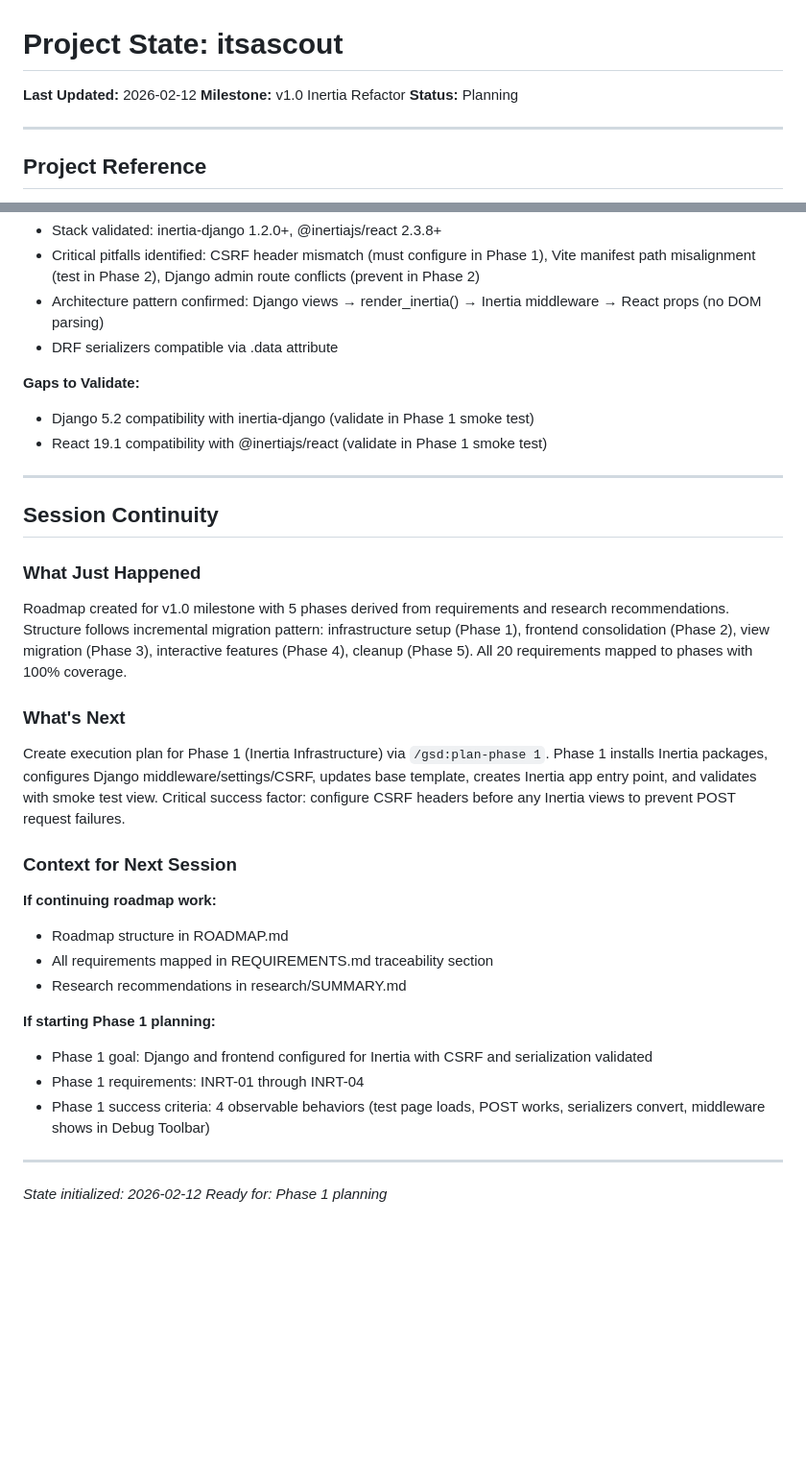
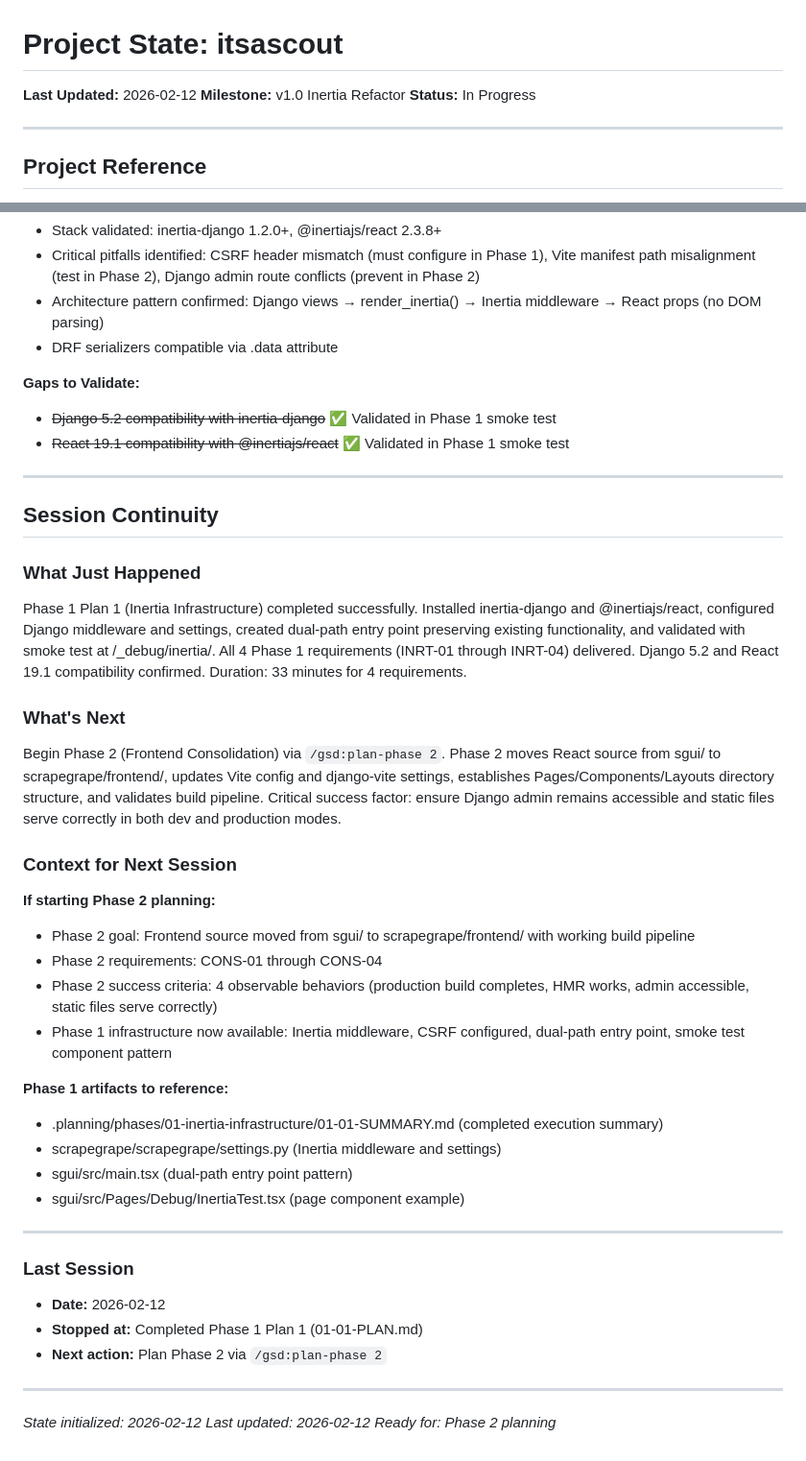
Before and after one commit to mattdennewitz/itsascout, a Markdown page: .planning/STATE.md, 2 parts joined by grey strips. Shown at 96% size. Rendered like a GitHub page; blank space fills up the shorter version.

```diff
--- a/.planning/STATE.md
+++ b/.planning/STATE.md
@@ -2,7 +2,7 @@
 
 **Last Updated:** 2026-02-12
 **Milestone:** v1.0 Inertia Refactor
-**Status:** Planning
+**Status:** In Progress
 
 ---
 
@@ -89,8 +101,8 @@ None currently.
 - DRF serializers compatible via .data attribute
 
 **Gaps to Validate:**
-- Django 5.2 compatibility with inertia-django (validate in Phase 1 smoke test)
-- React 19.1 compatibility with @inertiajs/react (validate in Phase 1 smoke test)
+- ~~Django 5.2 compatibility with inertia-django~~ ✅ Validated in Phase 1 smoke test
+- ~~React 19.1 compatibility with @inertiajs/react~~ ✅ Validated in Phase 1 smoke test
 
 ---
 
@@ -98,25 +110,36 @@ None currently.
 
 ### What Just Happened
 
-Roadmap created for v1.0 milestone with 5 phases derived from requirements and research recommendations. Structure follows incremental migration pattern: infrastructure setup (Phase 1), frontend consolidation (Phase 2), view migration (Phase 3), interactive features (Phase 4), cleanup (Phase 5). All 20 requirements mapped to phases with 100% coverage.
+Phase 1 Plan 1 (Inertia Infrastructure) completed successfully. Installed inertia-django and @inertiajs/react, configured Django middleware and settings, created dual-path entry point preserving existing functionality, and validated with smoke test at /_debug/inertia/. All 4 Phase 1 requirements (INRT-01 through INRT-04) delivered. Django 5.2 and React 19.1 compatibility confirmed. Duration: 33 minutes for 4 requirements.
 
 ### What's Next
 
-Create execution plan for Phase 1 (Inertia Infrastructure) via `/gsd:plan-phase 1`. Phase 1 installs Inertia packages, configures Django middleware/settings/CSRF, updates base template, creates Inertia app entry point, and validates with smoke test view. Critical success factor: configure CSRF headers before any Inertia views to prevent POST request failures.
+Begin Phase 2 (Frontend Consolidation) via `/gsd:plan-phase 2`. Phase 2 moves React source from sgui/ to scrapegrape/frontend/, updates Vite config and django-vite settings, establishes Pages/Components/Layouts directory structure, and validates build pipeline. Critical success factor: ensure Django admin remains accessible and static files serve correctly in both dev and production modes.
 
 ### Context for Next Session
 
-**If continuing roadmap work:**
-- Roadmap structure in ROADMAP.md
-- All requirements mapped in REQUIREMENTS.md traceability section
-- Research recommendations in research/SUMMARY.md
+**If starting Phase 2 planning:**
+- Phase 2 goal: Frontend source moved from sgui/ to scrapegrape/frontend/ with working build pipeline
+- Phase 2 requirements: CONS-01 through CONS-04
+- Phase 2 success criteria: 4 observable behaviors (production build completes, HMR works, admin accessible, static files serve correctly)
+- Phase 1 infrastructure now available: Inertia middleware, CSRF configured, dual-path entry point, smoke test component pattern
 
-**If starting Phase 1 planning:**
-- Phase 1 goal: Django and frontend configured for Inertia with CSRF and serialization validated
-- Phase 1 requirements: INRT-01 through INRT-04
-- Phase 1 success criteria: 4 observable behaviors (test page loads, POST works, serializers convert, middleware shows in Debug Toolbar)
+**Phase 1 artifacts to reference:**
+- .planning/phases/01-inertia-infrastructure/01-01-SUMMARY.md (completed execution summary)
+- scrapegrape/scrapegrape/settings.py (Inertia middleware and settings)
+- sgui/src/main.tsx (dual-path entry point pattern)
+- sgui/src/Pages/Debug/InertiaTest.tsx (page component example)
+
+---
+
+### Last Session
+
+- **Date:** 2026-02-12
+- **Stopped at:** Completed Phase 1 Plan 1 (01-01-PLAN.md)
+- **Next action:** Plan Phase 2 via `/gsd:plan-phase 2`
 
 ---
 
 *State initialized: 2026-02-12*
-*Ready for: Phase 1 planning*
+*Last updated: 2026-02-12*
+*Ready for: Phase 2 planning*
```
Also changed, not shown: other parts of .planning/STATE.md (+23 -11 lines), 1 other file.
